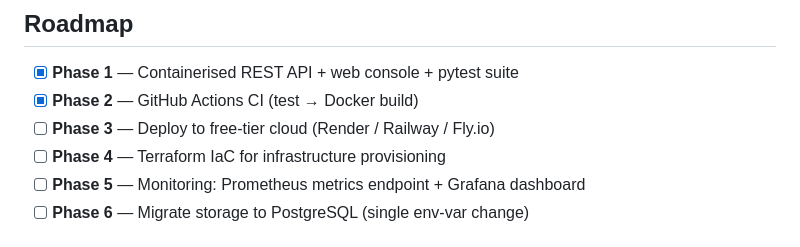
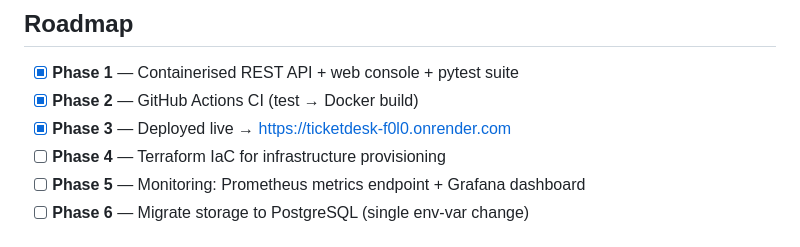
Before and after one commit to Priyanshukainwal0/ticketdesk, a Markdown page: README.md, the part around the change. GitHub-like rendering.

Commit message:
chore: mark Phase 3 complete with live Render URL

```diff
--- a/README.md
+++ b/README.md
@@ -142,7 +142,7 @@ no shared state, no teardown required.
 
 - [x] **Phase 1** — Containerised REST API + web console + pytest suite
 - [x] **Phase 2** — GitHub Actions CI (test → Docker build)
-- [ ] **Phase 3** — Deploy to free-tier cloud (Render / Railway / Fly.io)
+- [x] **Phase 3** — Deployed live → https://ticketdesk-f0l0.onrender.com
 - [ ] **Phase 4** — Terraform IaC for infrastructure provisioning
 - [ ] **Phase 5** — Monitoring: Prometheus metrics endpoint + Grafana dashboard
 - [ ] **Phase 6** — Migrate storage to PostgreSQL (single env-var change)
```
